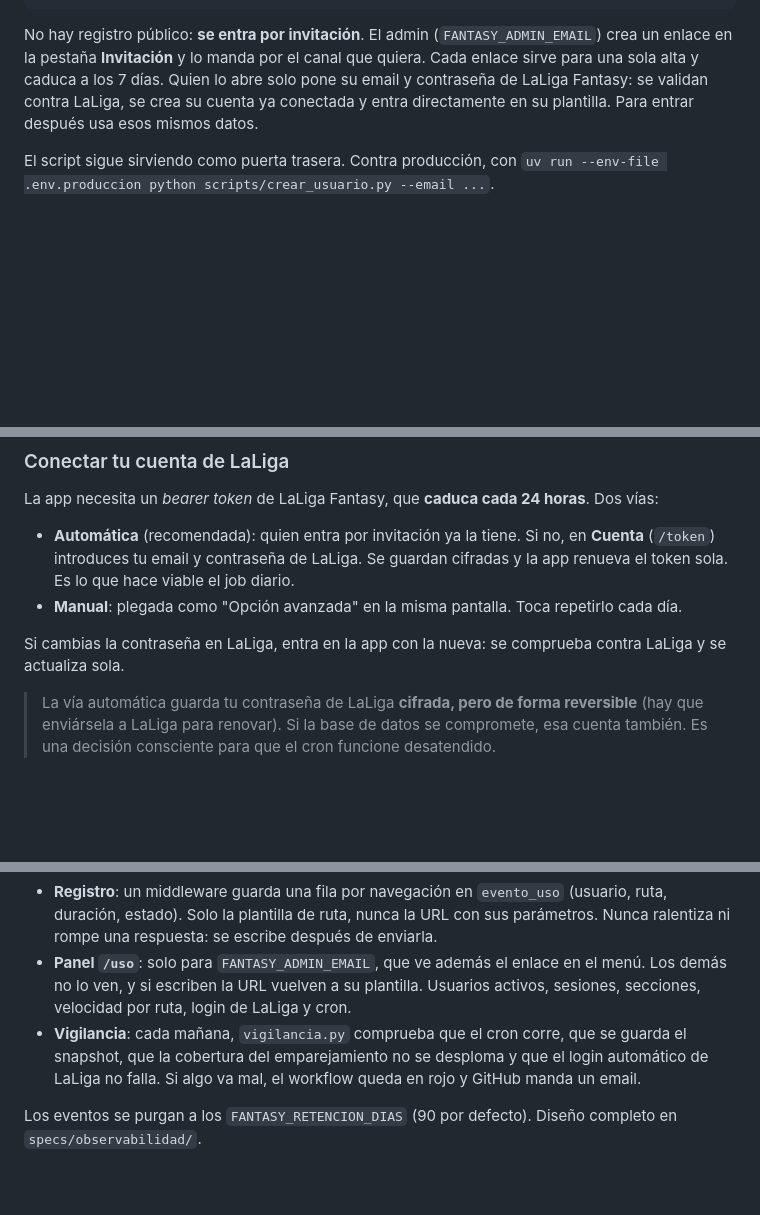
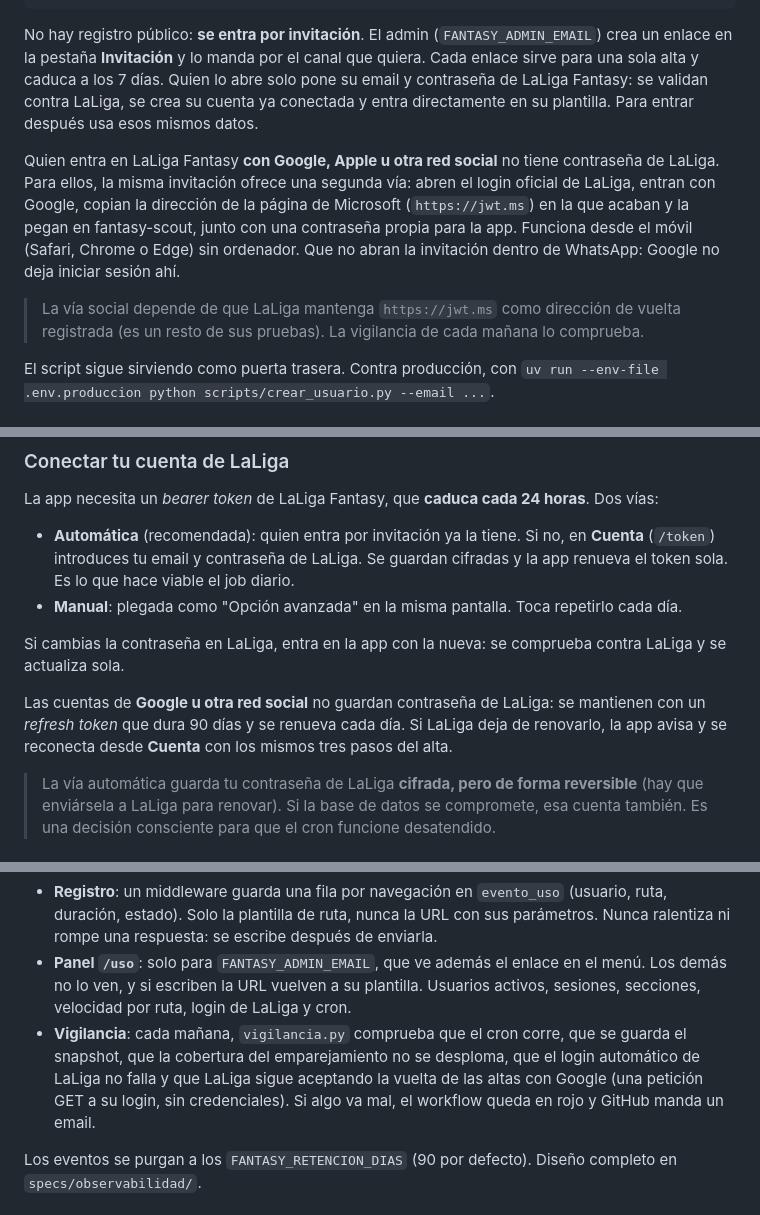
Before and after one commit to nicorg5/fantasy-scout, a Markdown page: README.md, 3 parts joined by grey strips. Drawn GitHub-style; blank space fills up the shorter version.

Commit message:
[Change][Docs] - Documentar la vía social de alta
Incluye la dependencia de jwt.ms y la nueva comprobación de la vigilancia.

```diff
--- a/README.md
+++ b/README.md
@@ -89,6 +89,16 @@ sirve para una sola alta y caduca a los 7 días. Quien lo abre solo pone su emai
 contraseña de LaLiga Fantasy: se validan contra LaLiga, se crea su cuenta ya conectada y
 entra directamente en su plantilla. Para entrar después usa esos mismos datos.
 
+Quien entra en LaLiga Fantasy **con Google, Apple u otra red social** no tiene contraseña de
+LaLiga. Para ellos, la misma invitación ofrece una segunda vía: abren el login oficial de
+LaLiga, entran con Google, copian la dirección de la página de Microsoft (`https://jwt.ms`)
+en la que acaban y la pegan en fantasy-scout, junto con una contraseña propia para la app.
+Funciona desde el móvil (Safari, Chrome o Edge) sin ordenador. Que no abran la invitación
+dentro de WhatsApp: Google no deja iniciar sesión ahí.
+
+> La vía social depende de que LaLiga mantenga `https://jwt.ms` como dirección de vuelta
+> registrada (es un resto de sus pruebas). La vigilancia de cada mañana lo comprueba.
+
 El script sigue sirviendo como puerta trasera. Contra producción, con
 `uv run --env-file .env.produccion python scripts/crear_usuario.py --email ...`.
 
@@ -119,6 +129,10 @@ La app necesita un *bearer token* de LaLiga Fantasy, que **caduca cada 24 horas*
 
 Si cambias la contraseña en LaLiga, entra en la app con la nueva: se comprueba contra LaLiga
 y se actualiza sola.
+
+Las cuentas de **Google u otra red social** no guardan contraseña de LaLiga: se mantienen con
+un *refresh token* que dura 90 días y se renueva cada día. Si LaLiga deja de renovarlo, la app
+avisa y se reconecta desde **Cuenta** con los mismos tres pasos del alta.
 
 > La vía automática guarda tu contraseña de LaLiga **cifrada, pero de forma reversible**
 > (hay que enviársela a LaLiga para renovar). Si la base de datos se compromete, esa
@@ -223,8 +237,10 @@ cuánto rato se queda**. Todo se queda en la propia base de datos, sin terceros.
   Los demás no lo ven, y si escriben la URL vuelven a su plantilla.
   Usuarios activos, sesiones, secciones, velocidad por ruta, login de LaLiga y cron.
 - **Vigilancia**: cada mañana, `vigilancia.py` comprueba que el cron corre, que se guarda el
-  snapshot, que la cobertura del emparejamiento no se desploma y que el login automático
-  de LaLiga no falla. Si algo va mal, el workflow queda en rojo y GitHub manda un email.
+  snapshot, que la cobertura del emparejamiento no se desploma, que el login automático
+  de LaLiga no falla y que LaLiga sigue aceptando la vuelta de las altas con Google (una
+  petición GET a su login, sin credenciales). Si algo va mal, el workflow queda en rojo y
+  GitHub manda un email.
 
 Los eventos se purgan a los `FANTASY_RETENCION_DIAS` (90 por defecto). Diseño completo en
 `specs/observabilidad/`.
```
Also changed, not shown: CLAUDE.md (+8 -1 lines).
